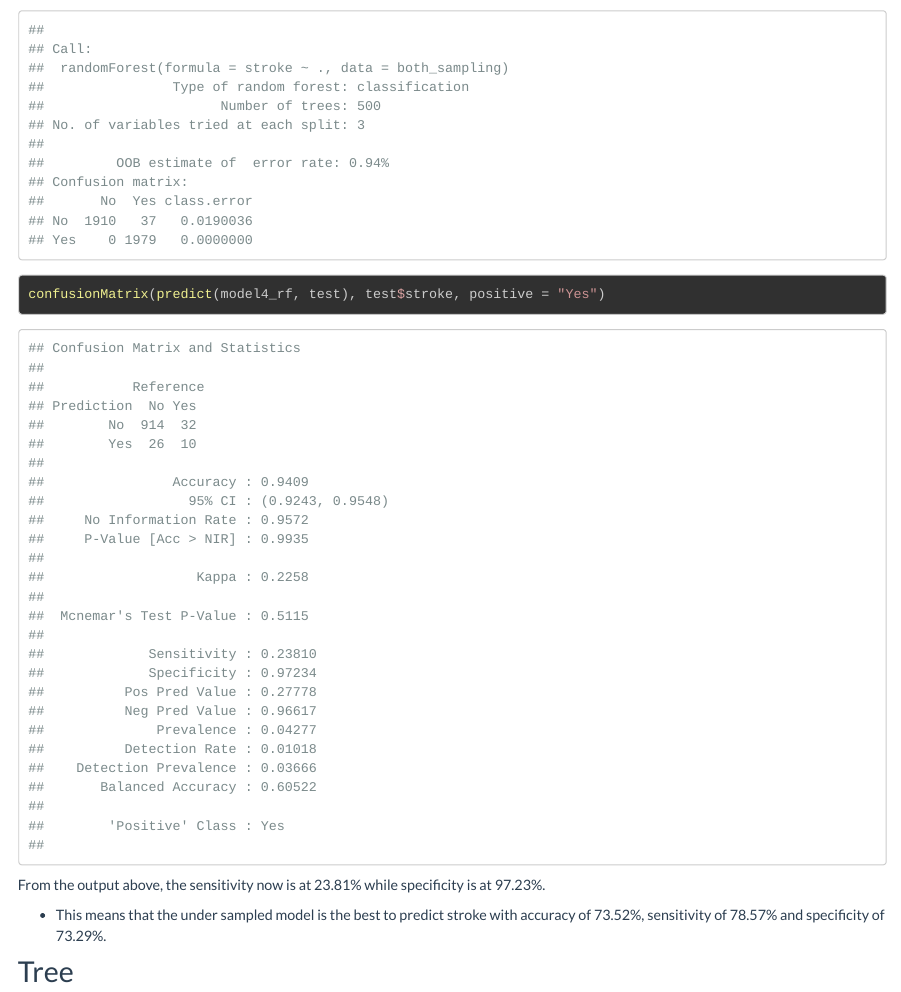
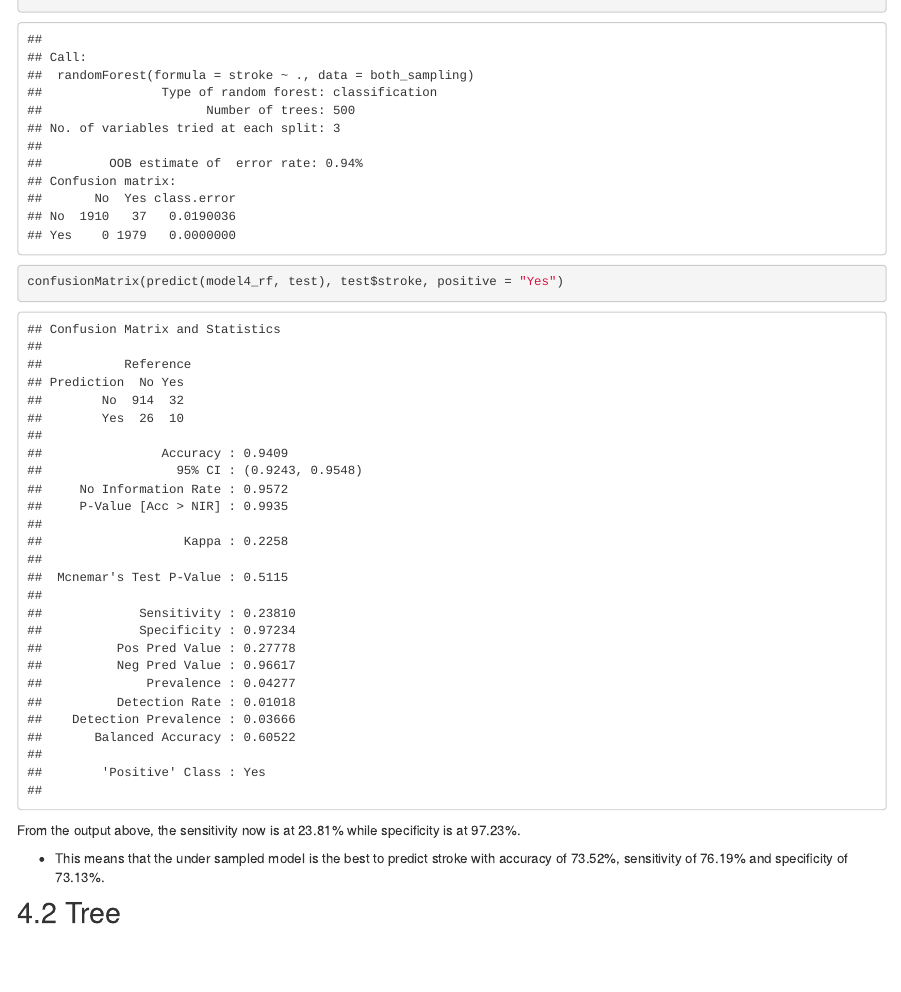
Before and after one commit to reinpmomz/reinpmomz.github.io, an R Markdown document (Predicting-stroke.Rmd): the page in a window 1100 px wide, from 6180 px down before the commit and from 5200 px down after it, so that both start at the same text. The pictures show the output file Predicting-stroke.html that the author committed with the source, opened offline; library style sheets and scripts come from the installed R packages; long lines of code are wrapped.

Commit message:
site commit

```diff
--- a/Predicting-stroke.Rmd
+++ b/Predicting-stroke.Rmd
@@ -835,7 +835,7 @@ confusionMatrix(predict(model4_rf, test), test$stroke, positive = "Yes")
 
 From the output above, the sensitivity now is at 23.81% while specificity is at 97.23%.
 
-- This means that the under sampled model is the best to predict stroke with accuracy of 73.52%, sensitivity of 78.57% and specificity of 73.29%.
+- This means that the under sampled model is the best to predict stroke with accuracy of 73.52%, sensitivity of 76.19% and specificity of 73.13%.
 
 
 ## Tree
```
Also changed, not shown: Predicting-stroke.html.
